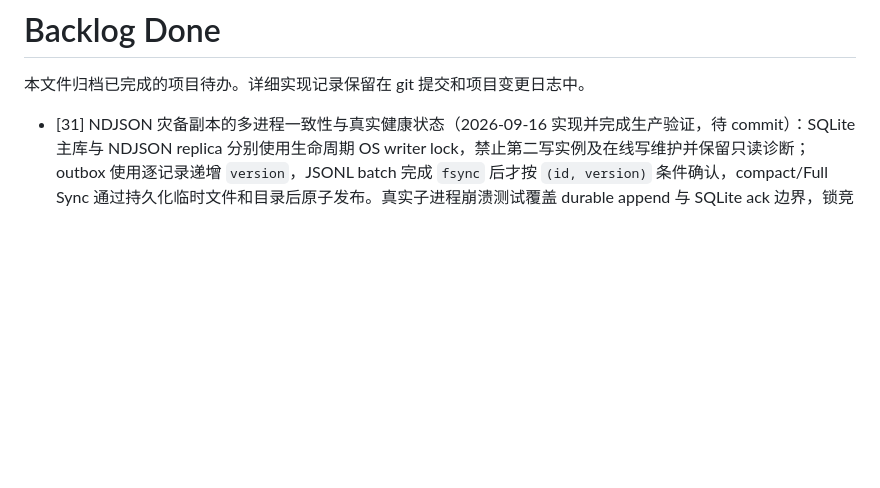
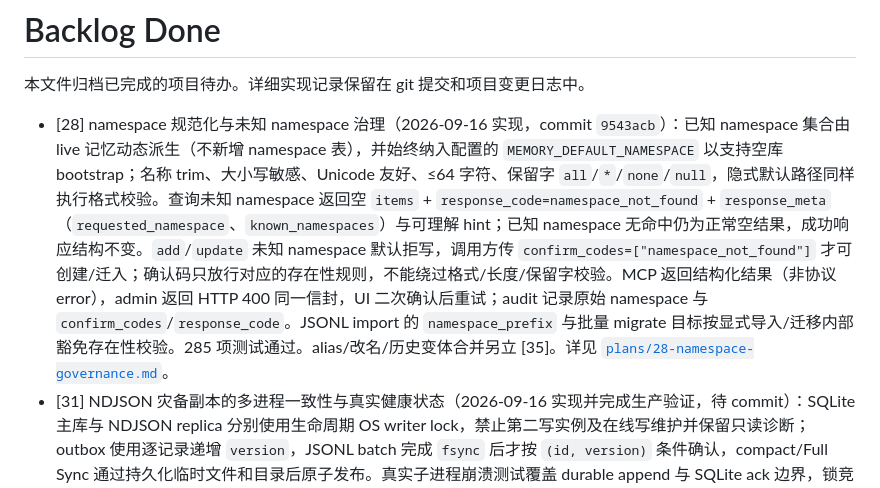
Before and after one commit to tech-kuiperbelt/remember-me, a Markdown page: docs/project-management/backlog-done.md, the part around the change. Drawn GitHub-style; blank space fills up the shorter version.

Commit message:
docs: move [28] namespace governance to backlog-done

```diff
--- a/docs/project-management/backlog-done.md
+++ b/docs/project-management/backlog-done.md
@@ -2,6 +2,7 @@
 
 本文件归档已完成的项目待办。详细实现记录保留在 git 提交和项目变更日志中。
 
+- [28] namespace 规范化与未知 namespace 治理（2026-09-16 实现，commit `9543acb`）：已知 namespace 集合由 live 记忆动态派生（不新增 namespace 表），并始终纳入配置的 `MEMORY_DEFAULT_NAMESPACE` 以支持空库 bootstrap；名称 trim、大小写敏感、Unicode 友好、≤64 字符、保留字 `all`/`*`/`none`/`null`，隐式默认路径同样执行格式校验。查询未知 namespace 返回空 `items` + `response_code=namespace_not_found` + `response_meta`（`requested_namespace`、`known_namespaces`）与可理解 hint；已知 namespace 无命中仍为正常空结果，成功响应结构不变。`add`/`update` 未知 namespace 默认拒写，调用方传 `confirm_codes=["namespace_not_found"]` 才可创建/迁入；确认码只放行对应的存在性规则，不能绕过格式/长度/保留字校验。MCP 返回结构化结果（非协议 error），admin 返回 HTTP 400 同一信封，UI 二次确认后重试；audit 记录原始 namespace 与 `confirm_codes`/`response_code`。JSONL import 的 `namespace_prefix` 与批量 migrate 目标按显式导入/迁移内部豁免存在性校验。285 项测试通过。alias/改名/历史变体合并另立 [35]。详见 [`plans/28-namespace-governance.md`](plans/28-namespace-governance.md)。
 - [31] NDJSON 灾备副本的多进程一致性与真实健康状态（2026-09-16 实现并完成生产验证，待 commit）：SQLite 主库与 NDJSON replica 分别使用生命周期 OS writer lock，禁止第二写实例及在线写维护并保留只读诊断；outbox 使用逐记录递增 `version`，JSONL batch 完成 `fsync` 后才按 `(id, version)` 条件确认，compact/Full Sync 通过持久化临时文件和目录后原子发布。真实子进程崩溃测试覆盖 durable append 与 SQLite ack 边界，锁竞争矩阵覆盖服务、embedding、迁移和 recovery；服务启动先同步 pending 并精确核验主副 ID，之后默认每日检查、异常一小时重试，状态持久化并写 audit，Web Stats 报告 pending/missing/extra/corrupt lines 与检查时间。漂移不会自动修复，页面明确提示通过 Full Export 执行经过校验的 Full Sync。生产重启后验证 `pending=0`、`in_sync=true`、missing/extra/corrupt_lines 均为 0；249 项测试通过。运维和部署 Runbook 后续归入 [34]。
 - [33] 移除本地 Ollama Keywords 生成流程（2026-09-15 实现，待 commit）：删除本地 qwen/Ollama extractor、服务层回填入口和管理台 Extract Keywords API/UI；正常 add/update 仅接受调用方的 `metadata.keywords`，缺失值保持为空，不做自动或规则型生成。保留既有 keyword 索引、语义 filter、向量、JSONL 迁移语义及独立的 `keyword_migrate_deepseek.py` 人工离线 CLI；后者不暴露 MCP/HTTP 入口。236 项测试通过。详见 [`plans/33-remove-local-keyword-generation.md`](plans/33-remove-local-keyword-generation.md)。
 - [32] 移除服务端 Summary 自动与手工生成流程（2026-09-15 实现，待 commit）：删除 Ollama 摘要调用、后台 worker/启动补偿、专用存储接口和管理台 Summarize API/UI；保留 caller `summary` 输入。普通 add 或正文变化且未提供摘要时，SQLite 在原子写入中使用无模型的首句/首行抽取（80 字上限）；仅元数据及空白等价正文更新保留旧摘要。Import/Recovery 继续原样保留 null，搜索/list/UI 对历史空摘要动态使用相同抽取规则。audit 改记 `text_extract`，无需数据迁移。240 项测试通过。详见 [`plans/32-remove-summary-generation.md`](plans/32-remove-summary-generation.md)。
```
Also changed, not shown: docs/project-management/backlog-todo.md (+0 -8 lines).
